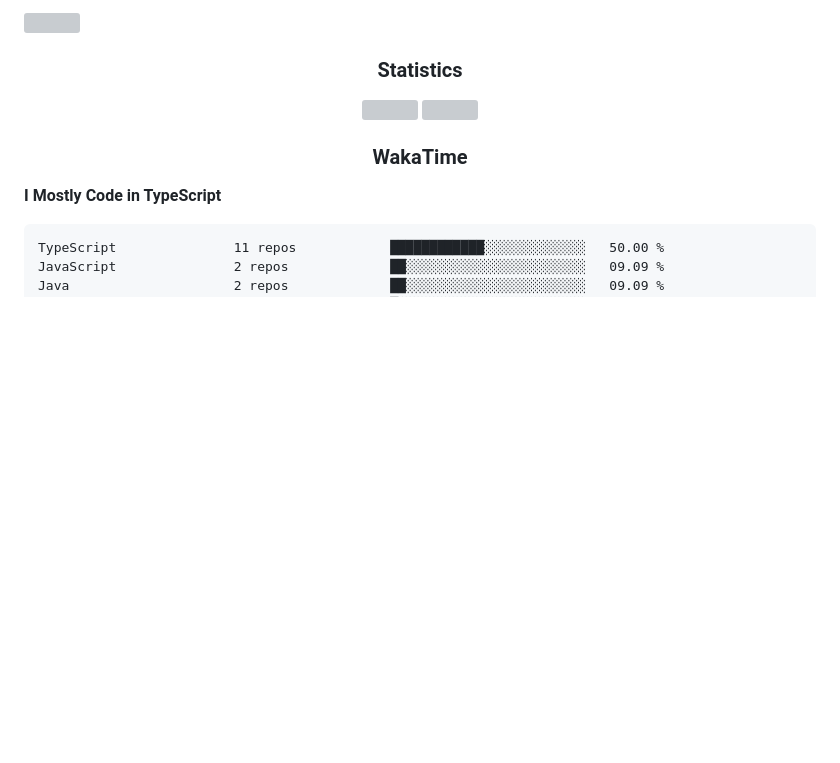
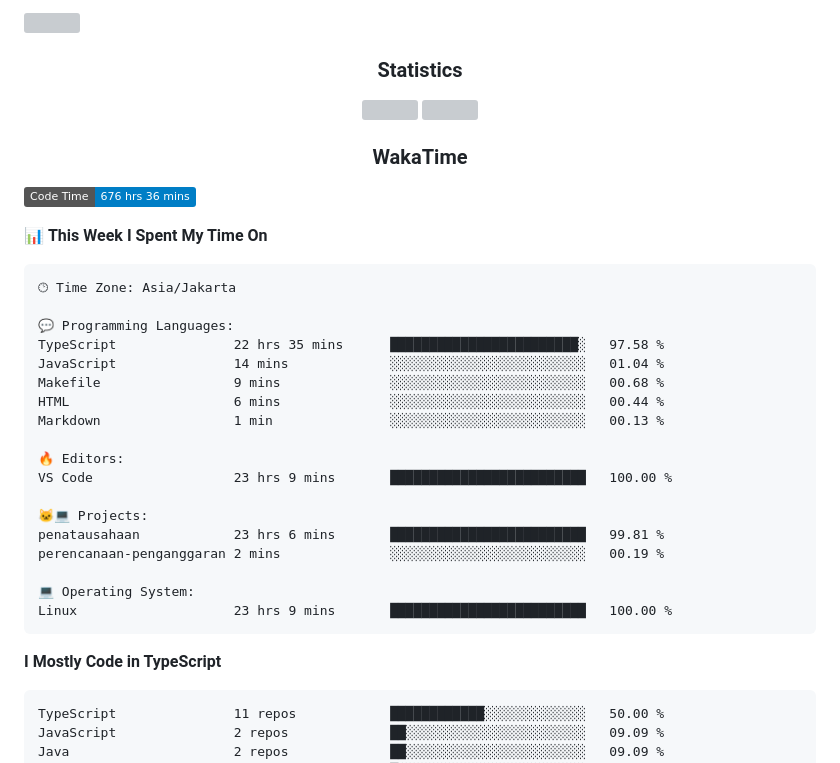
Before and after one commit to Tiramitzu/tiramitzu, a Markdown page: README.md, the part around one of its changes. Drawn GitHub-style; badges without logos; blank space fills up the shorter version; grey boxes are pictures that could not be loaded.

Commit message:
Updated with Dev Metrics

````diff
--- a/README.md
+++ b/README.md
@@ -56,6 +56,31 @@
 <h3 align="center">WakaTime</h3>
 
 <!--START_SECTION:waka-->
+![Code Time](http://img.shields.io/badge/Code%20Time-676%20hrs%2036%20mins-blue)
+
+📊 **This Week I Spent My Time On**
+
+```text
+🕑︎ Time Zone: Asia/Jakarta
+
+💬 Programming Languages:
+TypeScript               22 hrs 35 mins      ████████████████████████░   97.58 %
+JavaScript               14 mins             ░░░░░░░░░░░░░░░░░░░░░░░░░   01.04 %
+Makefile                 9 mins              ░░░░░░░░░░░░░░░░░░░░░░░░░   00.68 %
+HTML                     6 mins              ░░░░░░░░░░░░░░░░░░░░░░░░░   00.44 %
+Markdown                 1 min               ░░░░░░░░░░░░░░░░░░░░░░░░░   00.13 %
+
+🔥 Editors:
+VS Code                  23 hrs 9 mins       █████████████████████████   100.00 %
+
+🐱‍💻 Projects:
+penatausahaan            23 hrs 6 mins       █████████████████████████   99.81 %
+perencanaan-penganggaran 2 mins              ░░░░░░░░░░░░░░░░░░░░░░░░░   00.19 %
+
+💻 Operating System:
+Linux                    23 hrs 9 mins       █████████████████████████   100.00 %
+```
+
 **I Mostly Code in TypeScript**
 
 ```text
````
Also changed, not shown: other parts of README.md (+1 -1 lines).
